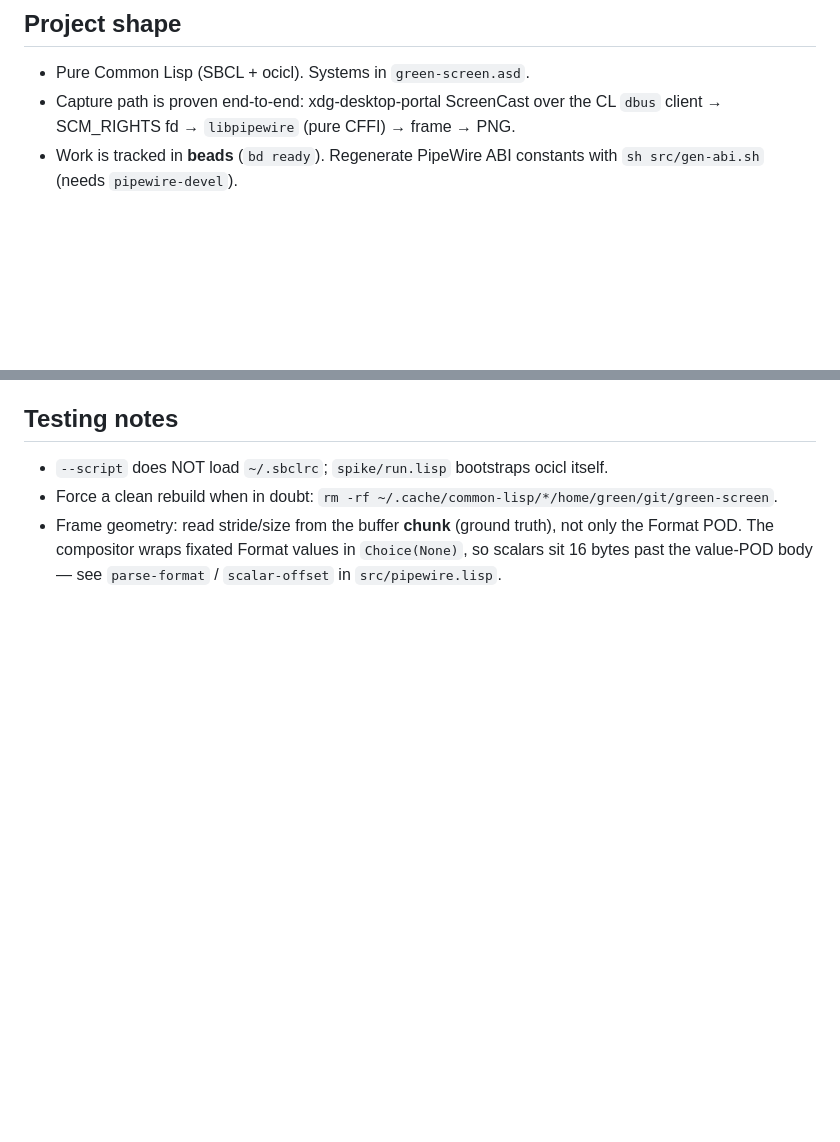
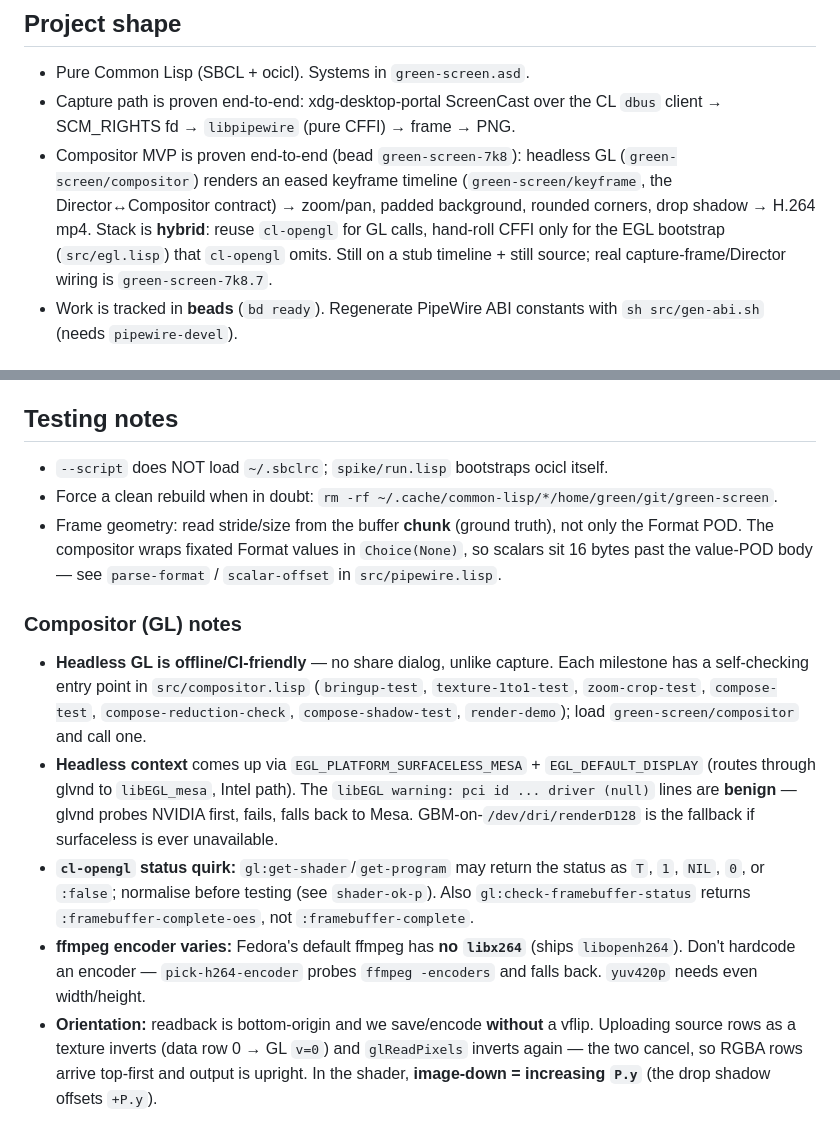
Before and after one commit to atgreen/takesy, a Markdown page: AGENTS.md, 2 parts joined by grey strips. Rendered like a GitHub page; blank space fills up the shorter version.

Commit message:
docs: AGENTS.md notes for the GL compositor
Record the compositor MVP in Project shape, and add a Compositor (GL) notes
subsection capturing the non-obvious bits future agents will hit: headless GL is
CI-friendly with self-checking entry points; the surfaceless-Mesa bring-up and
benign glvnd/NVIDIA warnings; cl-opengl status-return and framebuffer-status-OES
quirks; ffmpeg has no libx264 on Fedora (auto-detect the encoder); and the
no-vflip orientation rule (image-down = +P.y).

Co-Authored-By: Claude Opus 4.8 (1M context) <noreply@anthropic.com>
Claude-Session: https://claude.ai/code/session_01ETxSS3yCNkEyQ3Jn8Cz5dP

```diff
--- a/AGENTS.md
+++ b/AGENTS.md
@@ -8,6 +8,13 @@ Read the **Hazards** section before running anything that opens a screencast.
 - Pure Common Lisp (SBCL + ocicl). Systems in `green-screen.asd`.
 - Capture path is proven end-to-end: xdg-desktop-portal ScreenCast over the CL
   `dbus` client → SCM_RIGHTS fd → `libpipewire` (pure CFFI) → frame → PNG.
+- Compositor MVP is proven end-to-end (bead `green-screen-7k8`): headless GL
+  (`green-screen/compositor`) renders an eased keyframe timeline
+  (`green-screen/keyframe`, the Director↔Compositor contract) → zoom/pan, padded
+  background, rounded corners, drop shadow → H.264 mp4. Stack is **hybrid**:
+  reuse `cl-opengl` for GL calls, hand-roll CFFI only for the EGL bootstrap
+  (`src/egl.lisp`) that `cl-opengl` omits. Still on a stub timeline + still
+  source; real capture-frame/Director wiring is `green-screen-7k8.7`.
 - Work is tracked in **beads** (`bd ready`). Regenerate PipeWire ABI constants
   with `sh src/gen-abi.sh` (needs `pipewire-devel`).
 
@@ -72,3 +79,28 @@ source. It also, per hazard #1, can perturb the live desktop. Therefore:
   only the Format POD. The compositor wraps fixated Format values in
   `Choice(None)`, so scalars sit 16 bytes past the value-POD body — see
   `parse-format` / `scalar-offset` in `src/pipewire.lisp`.
+
+### Compositor (GL) notes
+
+- **Headless GL is offline/CI-friendly** — no share dialog, unlike capture. Each
+  milestone has a self-checking entry point in `src/compositor.lisp`
+  (`bringup-test`, `texture-1to1-test`, `zoom-crop-test`, `compose-test`,
+  `compose-reduction-check`, `compose-shadow-test`, `render-demo`); load
+  `green-screen/compositor` and call one.
+- **Headless context** comes up via `EGL_PLATFORM_SURFACELESS_MESA` +
+  `EGL_DEFAULT_DISPLAY` (routes through glvnd to `libEGL_mesa`, Intel path). The
+  `libEGL warning: pci id ... driver (null)` lines are **benign** — glvnd probes
+  NVIDIA first, fails, falls back to Mesa. GBM-on-`/dev/dri/renderD128` is the
+  fallback if surfaceless is ever unavailable.
+- **`cl-opengl` status quirk:** `gl:get-shader`/`get-program` may return the
+  status as `T`, `1`, `NIL`, `0`, or `:false`; normalise before testing (see
+  `shader-ok-p`). Also `gl:check-framebuffer-status` returns
+  `:framebuffer-complete-oes`, not `:framebuffer-complete`.
+- **ffmpeg encoder varies:** Fedora's default ffmpeg has **no `libx264`** (ships
+  `libopenh264`). Don't hardcode an encoder — `pick-h264-encoder` probes
+  `ffmpeg -encoders` and falls back. `yuv420p` needs even width/height.
+- **Orientation:** readback is bottom-origin and we save/encode **without** a
+  vflip. Uploading source rows as a texture inverts (data row 0 → GL `v=0`) and
+  `glReadPixels` inverts again — the two cancel, so RGBA rows arrive top-first
+  and output is upright. In the shader, **image-down = increasing `P.y`** (the
+  drop shadow offsets `+P.y`).
```
